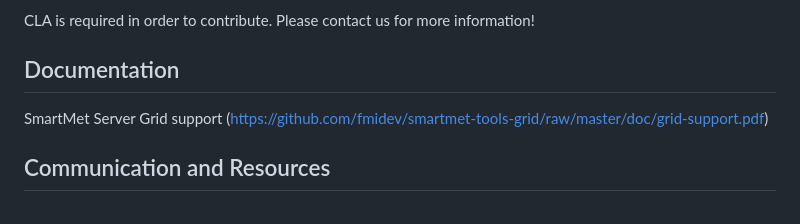
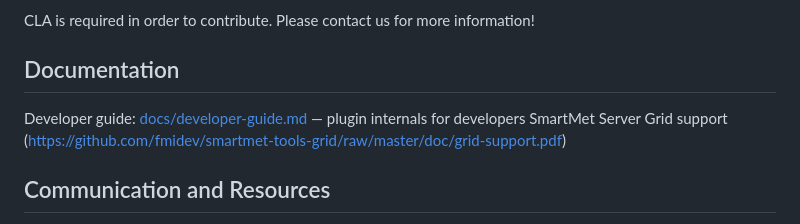
Before and after one commit to fmidev/smartmet-plugin-grid-gui, a Markdown page: README.md, the part around the change. GitHub-like rendering.

```diff
--- a/README.md
+++ b/README.md
@@ -44,6 +44,8 @@ Small changes and bug fixes can be submitted via pull request. In larger contrib
 CLA is required in order to contribute. Please contact us for more information!
 
 ## Documentation
+
+Developer guide: [docs/developer-guide.md](docs/developer-guide.md) — plugin internals for developers
 SmartMet Server Grid support (https://github.com/fmidev/smartmet-tools-grid/raw/master/doc/grid-support.pdf)
 
 
```
Also changed, not shown: CLAUDE.md (+3 -1 lines), docs/developer-guide.md (added, +270 -0 lines).
